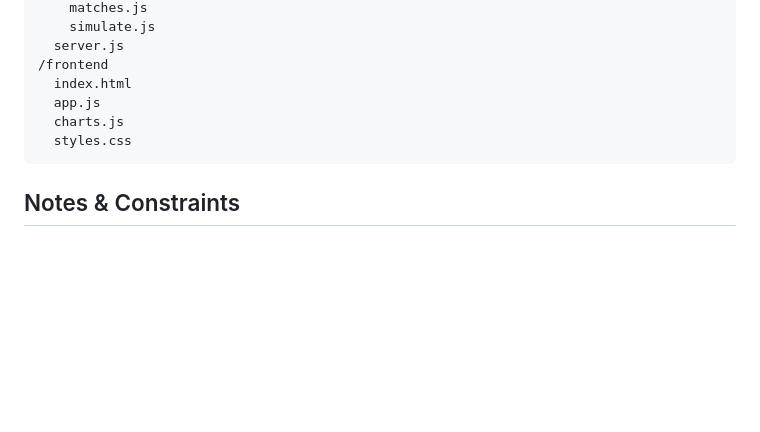
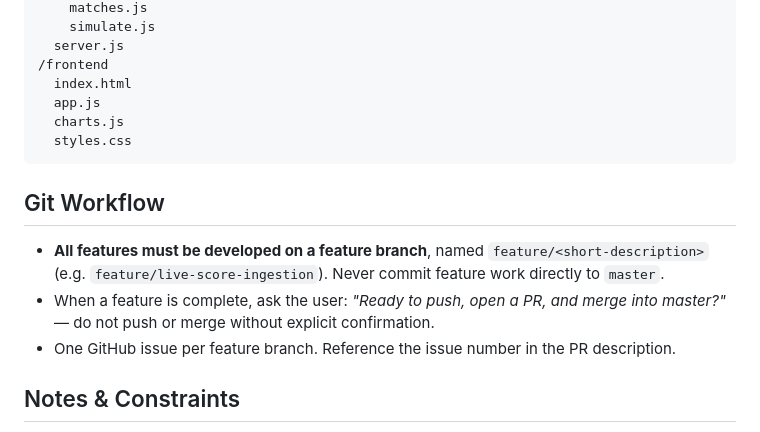
Before and after one commit to kristian-schmidt-scf/world-cup-predictor, a Markdown page: CLAUDE.md, the part around the change. Rendered like a GitHub page; blank space fills up the shorter version.

Commit message:
Add git workflow guidelines to CLAUDE.md
Features must be developed on feature branches; push/PR/merge requires
explicit user confirmation when the issue is complete.

Co-Authored-By: Claude Sonnet 4.6 <noreply@anthropic.com>

````diff
--- a/CLAUDE.md
+++ b/CLAUDE.md
@@ -133,6 +133,12 @@ Interactive web-based tool for predicting World Cup 2026 outcomes using hierarch
   styles.css
 ```
 
+## Git Workflow
+
+- **All features must be developed on a feature branch**, named `feature/<short-description>` (e.g. `feature/live-score-ingestion`). Never commit feature work directly to `master`.
+- When a feature is complete, ask the user: *"Ready to push, open a PR, and merge into master?"* — do not push or merge without explicit confirmation.
+- One GitHub issue per feature branch. Reference the issue number in the PR description.
+
 ## Notes & Constraints
 - All WC matches are at neutral venues — home advantage is zeroed in all predictions
 - Group J teams: Argentina, Jordan, Austria, Algeria (not Colombia — confirmed from Dec 2025 draw)
````
